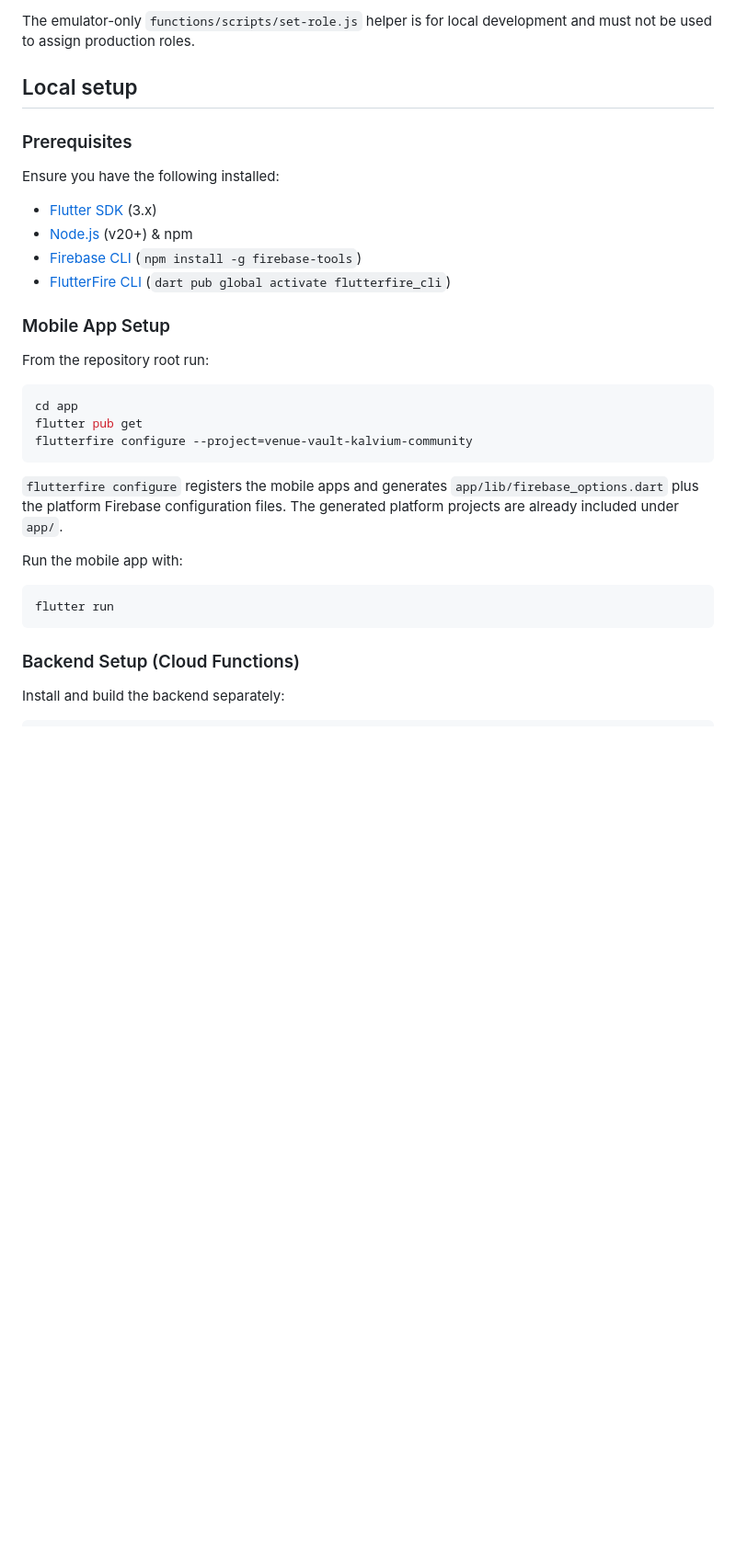
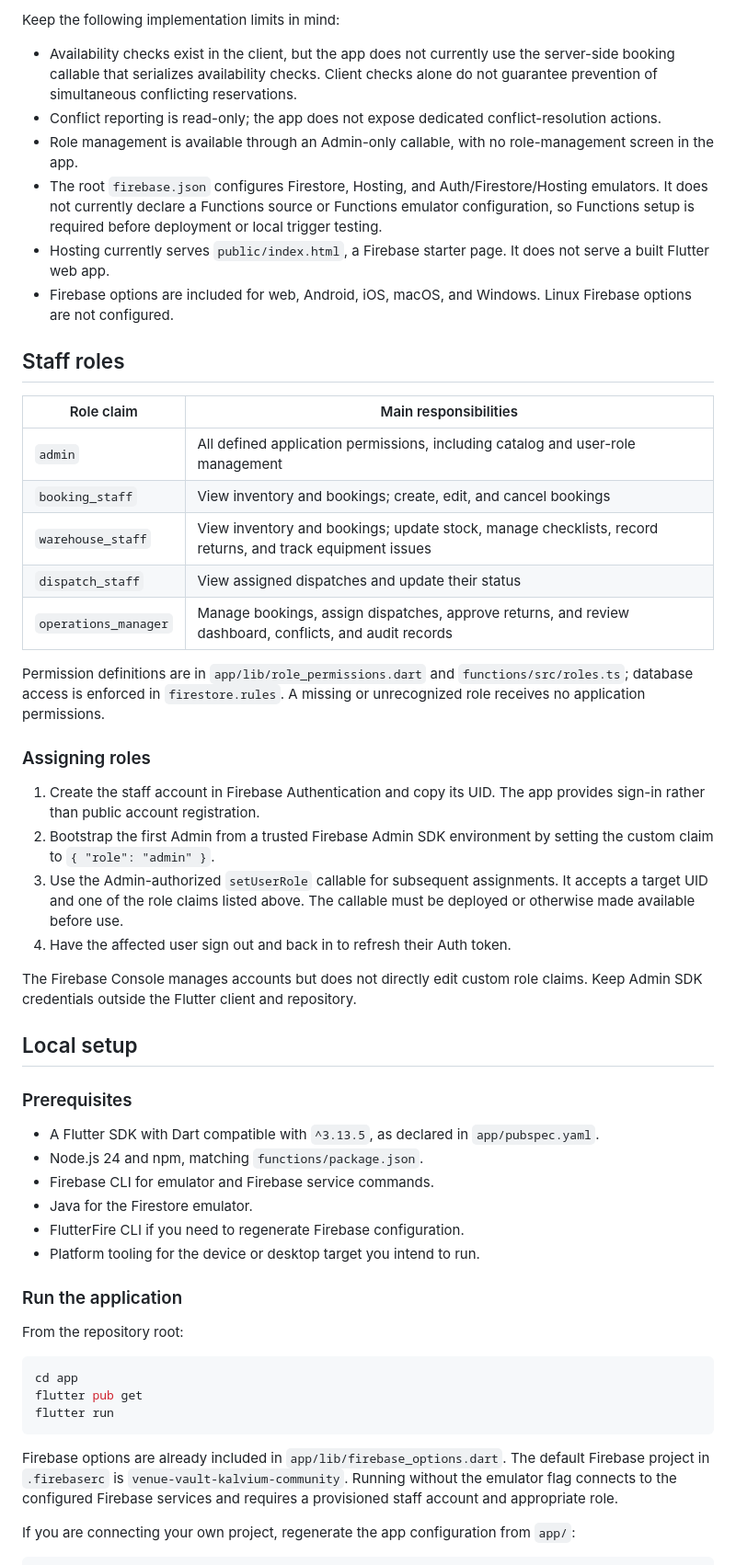
Before and after one commit to kalviumcommunity/SW2627_VenueVault_Kalvium-Community, a Markdown page: README.md, the part around one of its changes. Shown at 92% size. Rendered like a GitHub page; blank space fills up the shorter version.

````diff
--- a/README.md
+++ b/README.md
@@ -76,39 +58,57 @@ resolution actions are not yet exposed in the app.
 
-The emulator-only `functions/scripts/set-role.js` helper is for local
-development and must not be used to assign production roles.
+Keep the following implementation limits in mind:
+
+- Availability checks exist in the client, but the app does not currently use the server-side booking callable that serializes availability checks. Client checks alone do not guarantee prevention of simultaneous conflicting reservations.
+- Conflict reporting is read-only; the app does not expose dedicated conflict-resolution actions.
+- Role management is available through an Admin-only callable, with no role-management screen in the app.
+- The root `firebase.json` configures Firestore, Hosting, and Auth/Firestore/Hosting emulators. It does not currently declare a Functions source or Functions emulator configuration, so Functions setup is required before deployment or local trigger testing.
+- Hosting currently serves `public/index.html`, a Firebase starter page. It does not serve a built Flutter web app.
+- Firebase options are included for web, Android, iOS, macOS, and Windows. Linux Firebase options are not configured.
+
+## Staff roles
+
+| Role claim | Main responsibilities |
+| --- | --- |
+| `admin` | All defined application permissions, including catalog and user-role management |
+| `booking_staff` | View inventory and bookings; create, edit, and cancel bookings |
+| `warehouse_staff` | View inventory and bookings; update stock, manage checklists, record returns, and track equipment issues |
+| `dispatch_staff` | View assigned dispatches and update their status |
+| `operations_manager` | Manage bookings, assign dispatches, approve returns, and review dashboard, conflicts, and audit records |
+
+Permission definitions are in `app/lib/role_permissions.dart` and `functions/src/roles.ts`; database access is enforced in `firestore.rules`. A missing or unrecognized role receives no application permissions.
+
+### Assigning roles
+
+1. Create the staff account in Firebase Authentication and copy its UID. The app provides sign-in rather than public account registration.
+2. Bootstrap the first Admin from a trusted Firebase Admin SDK environment by setting the custom claim to `{ "role": "admin" }`.
+3. Use the Admin-authorized `setUserRole` callable for subsequent assignments. It accepts a target UID and one of the role claims listed above. The callable must be deployed or otherwise made available before use.
+4. Have the affected user sign out and back in to refresh their Auth token.
+
+The Firebase Console manages accounts but does not directly edit custom role claims. Keep Admin SDK credentials outside the Flutter client and repository.
 
 ## Local setup
 
 ### Prerequisites
 
-Ensure you have the following installed:
-- [Flutter SDK](https://docs.flutter.dev/get-started/install) (3.x)
-- [Node.js](https://nodejs.org/) (v20+) & npm
-- [Firebase CLI](https://firebase.google.com/docs/cli) (`npm install -g firebase-tools`)
-- [FlutterFire CLI](https://firebase.flutter.dev/docs/cli/) (`dart pub global activate flutterfire_cli`)
+- A Flutter SDK with Dart compatible with `^3.13.5`, as declared in `app/pubspec.yaml`.
+- Node.js 24 and npm, matching `functions/package.json`.
+- Firebase CLI for emulator and Firebase service commands.
+- Java for the Firestore emulator.
+- FlutterFire CLI if you need to regenerate Firebase configuration.
+- Platform tooling for the device or desktop target you intend to run.
 
-### Mobile App Setup
+### Run the application
 
-From the repository root run:
+From the repository root:
 
 ```powershell
 cd app
 flutter pub get
-flutterfire configure --project=venue-vault-kalvium-community
-```
-
-`flutterfire configure` registers the mobile apps and generates
-`app/lib/firebase_options.dart` plus the platform Firebase configuration
-files. The generated platform projects are already included under `app/`.
-
-Run the mobile app with:
-
-```powershell
 flutter run
 ```
 
-### Backend Setup (Cloud Functions)
+Firebase options are already included in `app/lib/firebase_options.dart`. The default Firebase project in `.firebaserc` is `venue-vault-kalvium-community`. Running without the emulator flag connects to the configured Firebase services and requires a provisioned staff account and appropriate role.
 
-Install and build the backend separately:
+If you are connecting your own project, regenerate the app configuration from `app/`:
 
 ```powershell
````
Also changed, not shown: other parts of README.md (+100 -99 lines).
